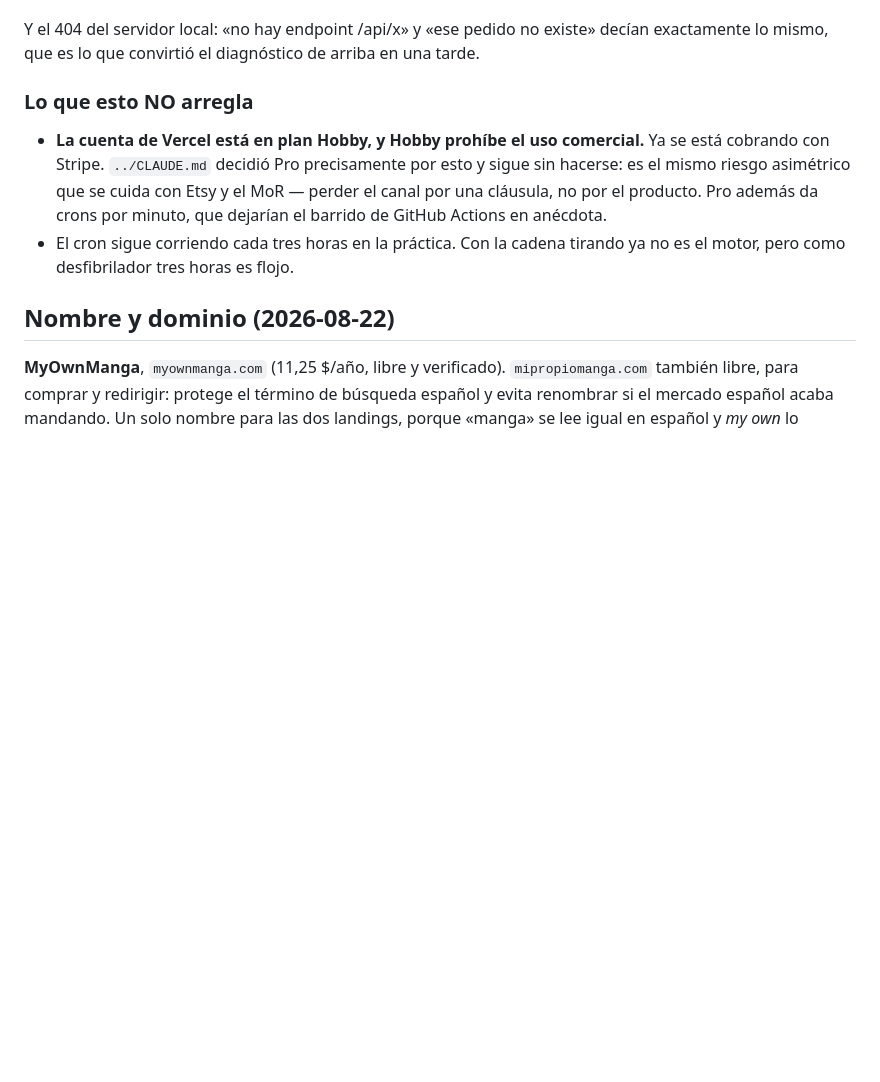
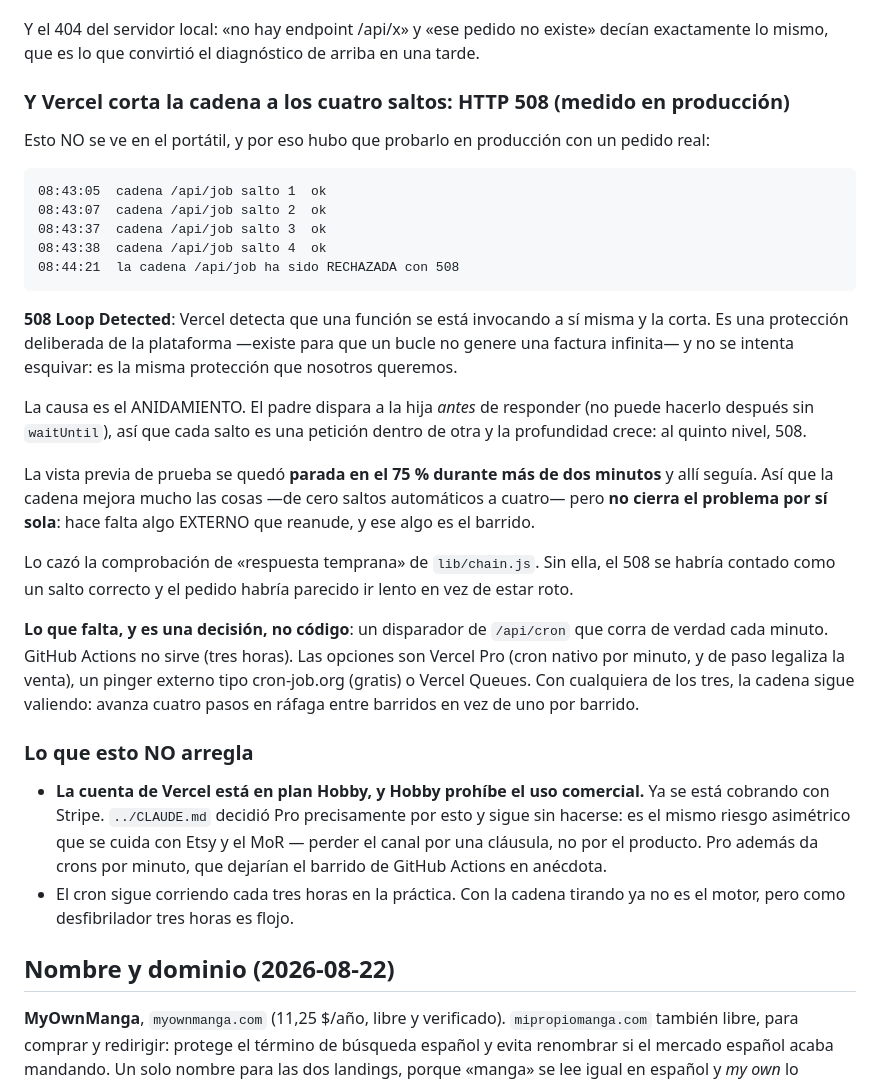
Before and after one commit to jotajota1302/microsaas, a Markdown page: comic/CLAUDE.md, the part around the change. Drawn GitHub-style; blank space fills up the shorter version.

Commit message:
docs(comic): Vercel corta la auto-llamada a los cuatro saltos (508)
Medido en produccion con un pedido real, que es la unica forma de verlo: los
cuatro primeros saltos van y el quinto recibe 508 Loop Detected. Vercel detecta
la recursion de una funcion sobre si misma y la corta, y es una proteccion
deliberada que no se esquiva.

La causa es el anidamiento: el padre dispara antes de responder, asi que cada
salto es una peticion dentro de otra.

La cadena pasa de cero saltos automaticos a cuatro, que no es poco, pero NO
cierra el problema: la prueba se quedo parada en el 75%. Hace falta un
disparador externo del barrido que corra de verdad cada minuto, y eso es una
decision (Pro, pinger externo o Queues), no codigo.

Lo cazo la comprobacion de respuesta temprana que anadi con la cadena: sin
ella, un 508 se habria contado como salto correcto.

Co-Authored-By: Claude Opus 5 (1M context) <noreply@anthropic.com>

````diff
--- a/comic/CLAUDE.md
+++ b/comic/CLAUDE.md
@@ -272,6 +272,39 @@ después termina el cómic y lo entrega **con una sola llamada**.
 
 Y el 404 del servidor local: «no hay endpoint /api/x» y «ese pedido no existe» decían exactamente
 lo mismo, que es lo que convirtió el diagnóstico de arriba en una tarde.
+
+### Y Vercel corta la cadena a los cuatro saltos: HTTP 508 (medido en producción)
+
+Esto NO se ve en el portátil, y por eso hubo que probarlo en producción con un pedido real:
+
+```
+08:43:05  cadena /api/job salto 1  ok
+08:43:07  cadena /api/job salto 2  ok
+08:43:37  cadena /api/job salto 3  ok
+08:43:38  cadena /api/job salto 4  ok
+08:44:21  la cadena /api/job ha sido RECHAZADA con 508
+```
+
+**508 Loop Detected**: Vercel detecta que una función se está invocando a sí misma y la corta. Es una
+protección deliberada de la plataforma —existe para que un bucle no genere una factura infinita— y
+no se intenta esquivar: es la misma protección que nosotros queremos.
+
+La causa es el ANIDAMIENTO. El padre dispara a la hija *antes* de responder (no puede hacerlo
+después sin `waitUntil`), así que cada salto es una petición dentro de otra y la profundidad crece:
+al quinto nivel, 508.
+
+La vista previa de prueba se quedó **parada en el 75 % durante más de dos minutos** y allí seguía.
+Así que la cadena mejora mucho las cosas —de cero saltos automáticos a cuatro— pero **no cierra el
+problema por sí sola**: hace falta algo EXTERNO que reanude, y ese algo es el barrido.
+
+Lo cazó la comprobación de «respuesta temprana» de `lib/chain.js`. Sin ella, el 508 se habría
+contado como un salto correcto y el pedido habría parecido ir lento en vez de estar roto.
+
+**Lo que falta, y es una decisión, no código**: un disparador de `/api/cron` que corra de verdad
+cada minuto. GitHub Actions no sirve (tres horas). Las opciones son Vercel Pro (cron nativo por
+minuto, y de paso legaliza la venta), un pinger externo tipo cron-job.org (gratis) o Vercel Queues.
+Con cualquiera de los tres, la cadena sigue valiendo: avanza cuatro pasos en ráfaga entre barridos
+en vez de uno por barrido.
 
 ### Lo que esto NO arregla
 
````
